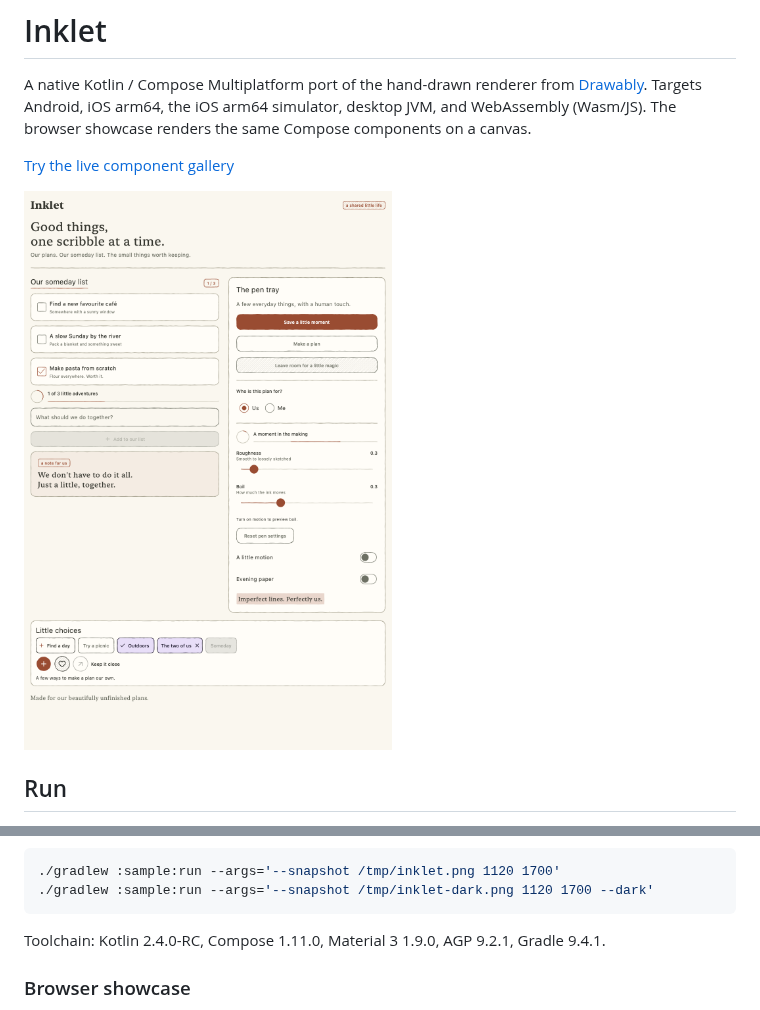
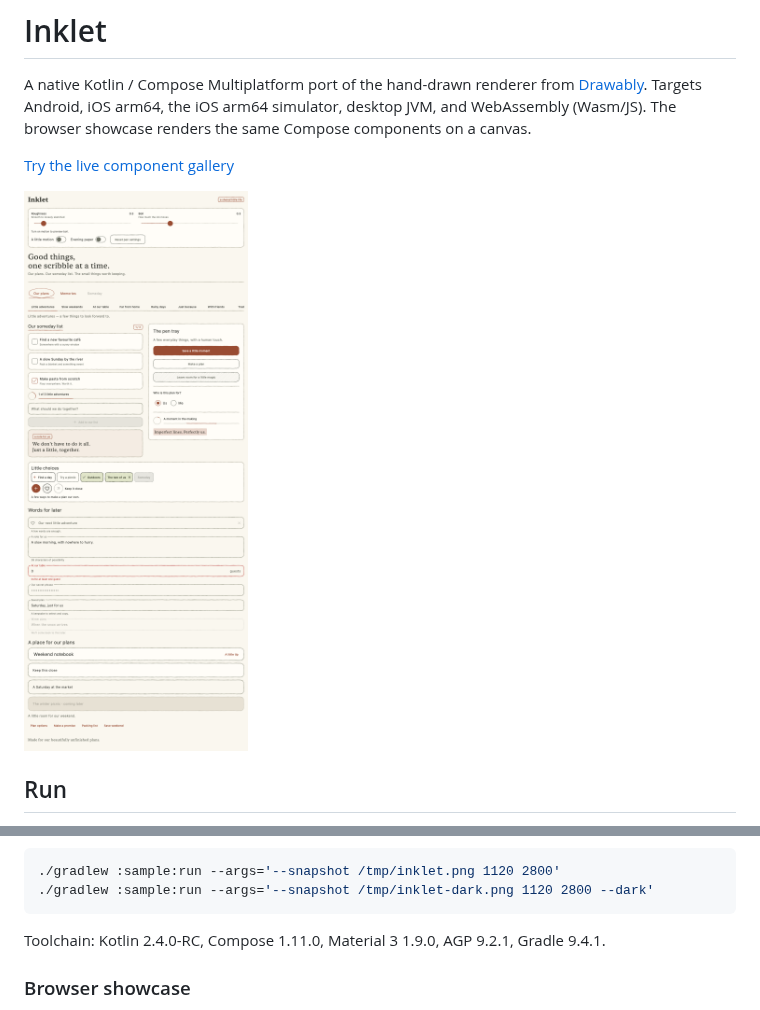
Before and after one commit to ggoggam/inklet, a Markdown page: README.md, 2 parts joined by grey strips. GitHub-like rendering; pictures changed too: docs/preview-light.png.

Commit message:
docs: refresh gallery screenshots at full height (#8)
Re-render the light and dark previews from the current gallery (warm palette, tab ribbon) and raise the snapshot height from 1700 to 2800 so the text fields, containers, and footer are no longer cut off.

````diff
--- a/README.md
+++ b/README.md
@@ -35,8 +35,8 @@ Check wishes to change progress; loading keeps moving with boil set to zero.
 Sample data lives only in memory. To export a deterministic native rendering:
 
 ```sh
-./gradlew :sample:run --args='--snapshot /tmp/inklet.png 1120 1700'
-./gradlew :sample:run --args='--snapshot /tmp/inklet-dark.png 1120 1700 --dark'
+./gradlew :sample:run --args='--snapshot /tmp/inklet.png 1120 2800'
+./gradlew :sample:run --args='--snapshot /tmp/inklet-dark.png 1120 2800 --dark'
 ```
 
 Toolchain: Kotlin 2.4.0-RC, Compose 1.11.0, Material 3 1.9.0, AGP 9.2.1,
````
Also changed, not shown: docs/preview-dark.png.
